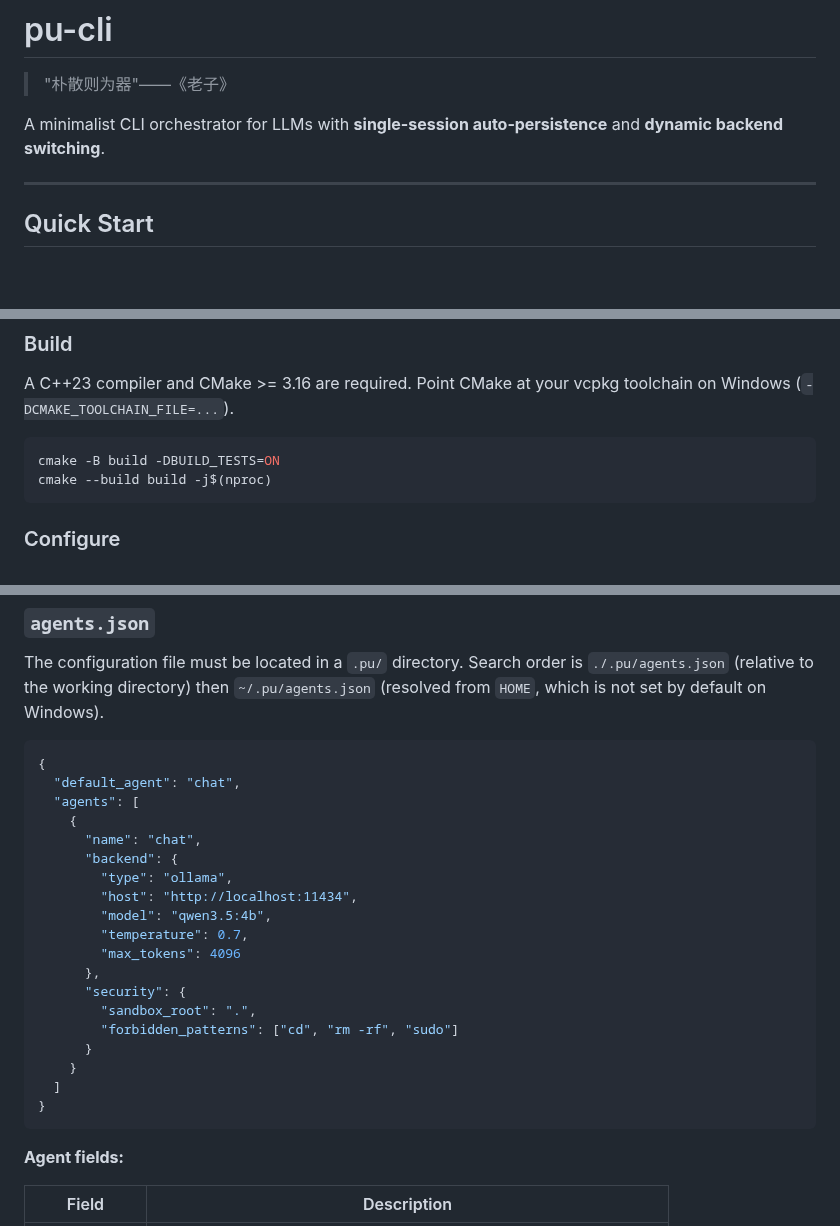
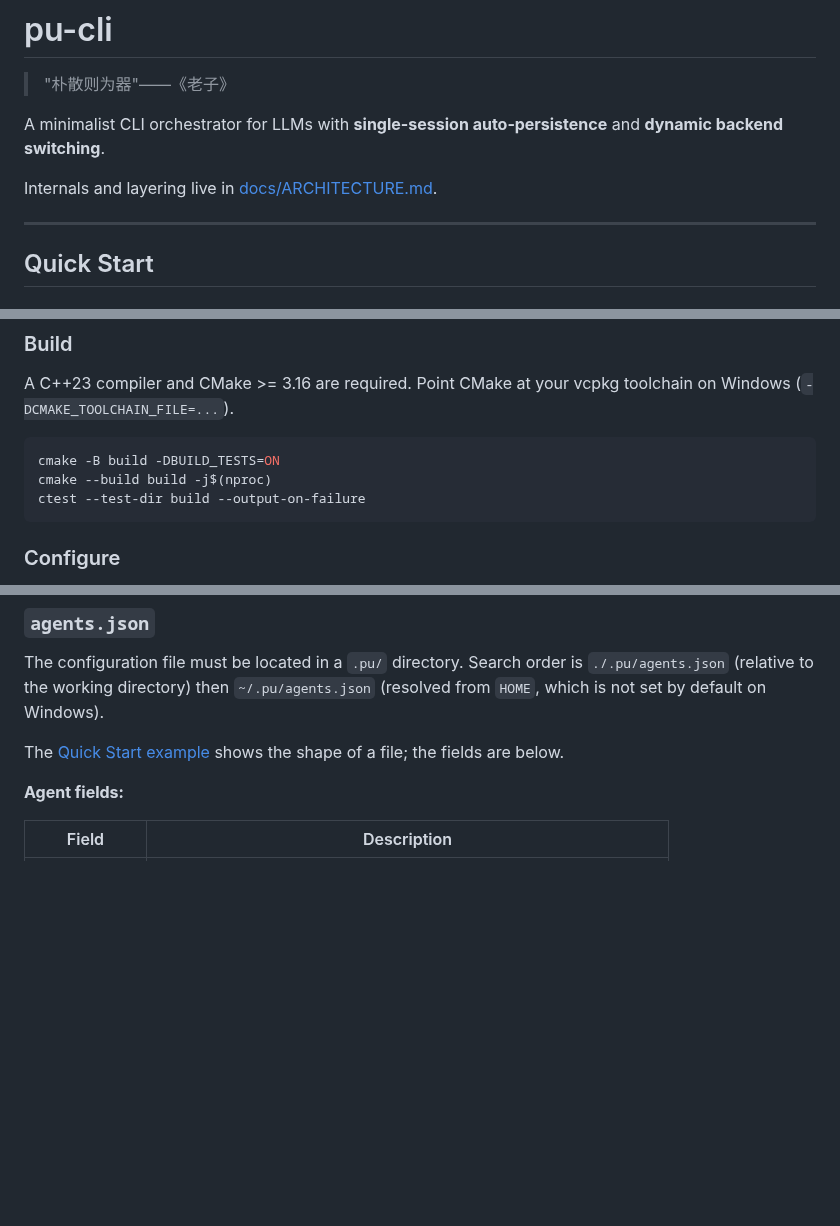
Before and after one commit to Oblivichrash/pu-cli, a Markdown page: README.md, 3 parts joined by grey strips. GitHub-like rendering; blank space fills up the shorter version.

````diff
--- a/README.md
+++ b/README.md
@@ -3,6 +3,8 @@
 > "朴散则为器"——《老子》
 
 A minimalist CLI orchestrator for LLMs with **single-session auto‑persistence** and **dynamic backend switching**.
+
+Internals and layering live in [docs/ARCHITECTURE.md](docs/ARCHITECTURE.md).
 
 ---
 
@@ -44,6 +46,7 @@ toolchain on Windows (`-DCMAKE_TOOLCHAIN_FILE=...`).
 ```bash
 cmake -B build -DBUILD_TESTS=ON
 cmake --build build -j$(nproc)
+ctest --test-dir build --output-on-failure
 ```
 
 ### Configure
@@ -233,27 +236,7 @@ The configuration file must be located in a `.pu/` directory. Search order is
 `~/.pu/agents.json` (resolved from `HOME`, which is not set by default on
 Windows).
 
-```json
-{
-  "default_agent": "chat",
-  "agents": [
-    {
-      "name": "chat",
-      "backend": {
-        "type": "ollama",
-        "host": "http://localhost:11434",
-        "model": "qwen3.5:4b",
-        "temperature": 0.7,
-        "max_tokens": 4096
-      },
-      "security": {
-        "sandbox_root": ".",
-        "forbidden_patterns": ["cd", "rm -rf", "sudo"]
-      }
-    }
-  ]
-}
-```
+The [Quick Start example](#configure) shows the shape of a file; the fields are below.
 
 **Agent fields:**
 
````
Also changed, not shown: docs/ARCHITECTURE.md (+12 -11 lines).
